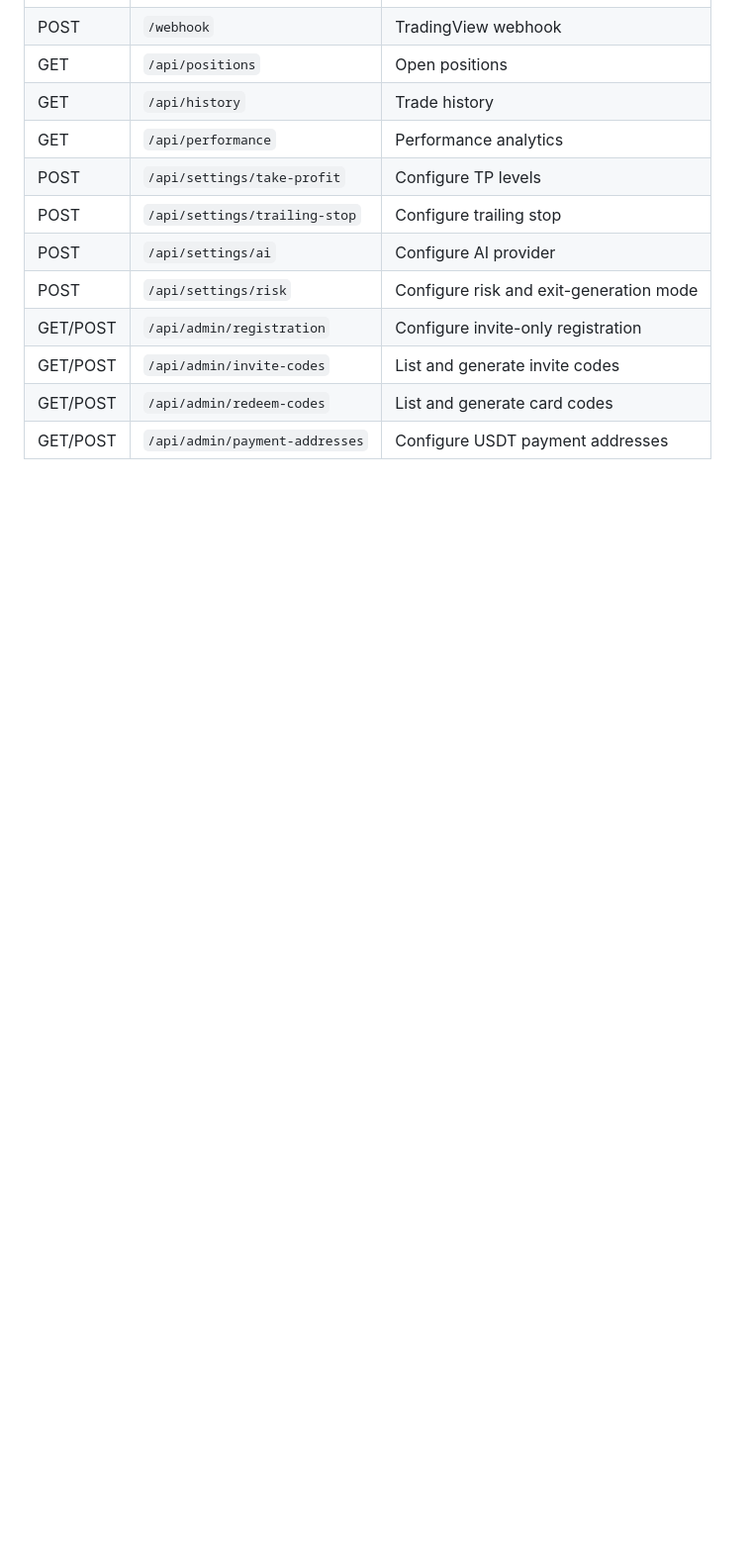
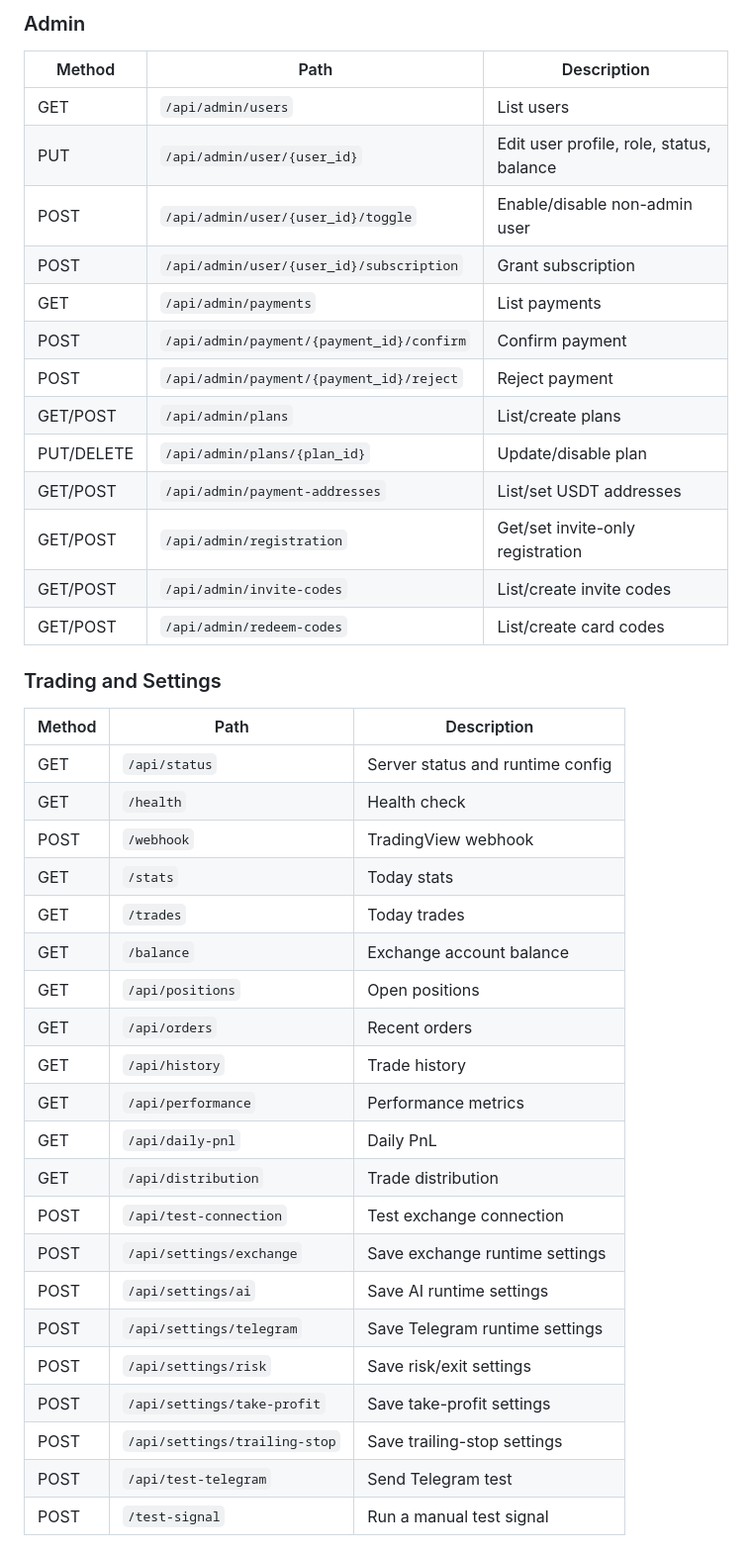
Before and after one commit to ikun52012/QuantPilot-AI, a Markdown page: README.md, the part around one of its changes. Shown at 99% size. Drawn GitHub-style; blank space fills up the shorter version.

```diff
--- a/README.md
+++ b/README.md
@@ -106,13 +237,44 @@ All settings can be configured via:
+### Admin
+
+| Method | Path | Description |
+| --- | --- | --- |
+| GET | `/api/admin/users` | List users |
+| PUT | `/api/admin/user/{user_id}` | Edit user profile, role, status, balance |
+| POST | `/api/admin/user/{user_id}/toggle` | Enable/disable non-admin user |
+| POST | `/api/admin/user/{user_id}/subscription` | Grant subscription |
+| GET | `/api/admin/payments` | List payments |
+| POST | `/api/admin/payment/{payment_id}/confirm` | Confirm payment |
+| POST | `/api/admin/payment/{payment_id}/reject` | Reject payment |
+| GET/POST | `/api/admin/plans` | List/create plans |
+| PUT/DELETE | `/api/admin/plans/{plan_id}` | Update/disable plan |
+| GET/POST | `/api/admin/payment-addresses` | List/set USDT addresses |
+| GET/POST | `/api/admin/registration` | Get/set invite-only registration |
+| GET/POST | `/api/admin/invite-codes` | List/create invite codes |
+| GET/POST | `/api/admin/redeem-codes` | List/create card codes |
+
+### Trading and Settings
+
+| Method | Path | Description |
+| --- | --- | --- |
+| GET | `/api/status` | Server status and runtime config |
+| GET | `/health` | Health check |
 | POST | `/webhook` | TradingView webhook |
+| GET | `/stats` | Today stats |
+| GET | `/trades` | Today trades |
+| GET | `/balance` | Exchange account balance |
 | GET | `/api/positions` | Open positions |
+| GET | `/api/orders` | Recent orders |
 | GET | `/api/history` | Trade history |
-| GET | `/api/performance` | Performance analytics |
-| POST | `/api/settings/take-profit` | Configure TP levels |
-| POST | `/api/settings/trailing-stop` | Configure trailing stop |
-| POST | `/api/settings/ai` | Configure AI provider |
-| POST | `/api/settings/risk` | Configure risk and exit-generation mode |
-| GET/POST | `/api/admin/registration` | Configure invite-only registration |
-| GET/POST | `/api/admin/invite-codes` | List and generate invite codes |
-| GET/POST | `/api/admin/redeem-codes` | List and generate card codes |
-| GET/POST | `/api/admin/payment-addresses` | Configure USDT payment addresses |
+| GET | `/api/performance` | Performance metrics |
+| GET | `/api/daily-pnl` | Daily PnL |
+| GET | `/api/distribution` | Trade distribution |
+| POST | `/api/test-connection` | Test exchange connection |
+| POST | `/api/settings/exchange` | Save exchange runtime settings |
+| POST | `/api/settings/ai` | Save AI runtime settings |
+| POST | `/api/settings/telegram` | Save Telegram runtime settings |
+| POST | `/api/settings/risk` | Save risk/exit settings |
+| POST | `/api/settings/take-profit` | Save take-profit settings |
+| POST | `/api/settings/trailing-stop` | Save trailing-stop settings |
+| POST | `/api/test-telegram` | Send Telegram test |
+| POST | `/test-signal` | Run a manual test signal |
 
```
Also changed, not shown: other parts of README.md (+218 -68 lines).
